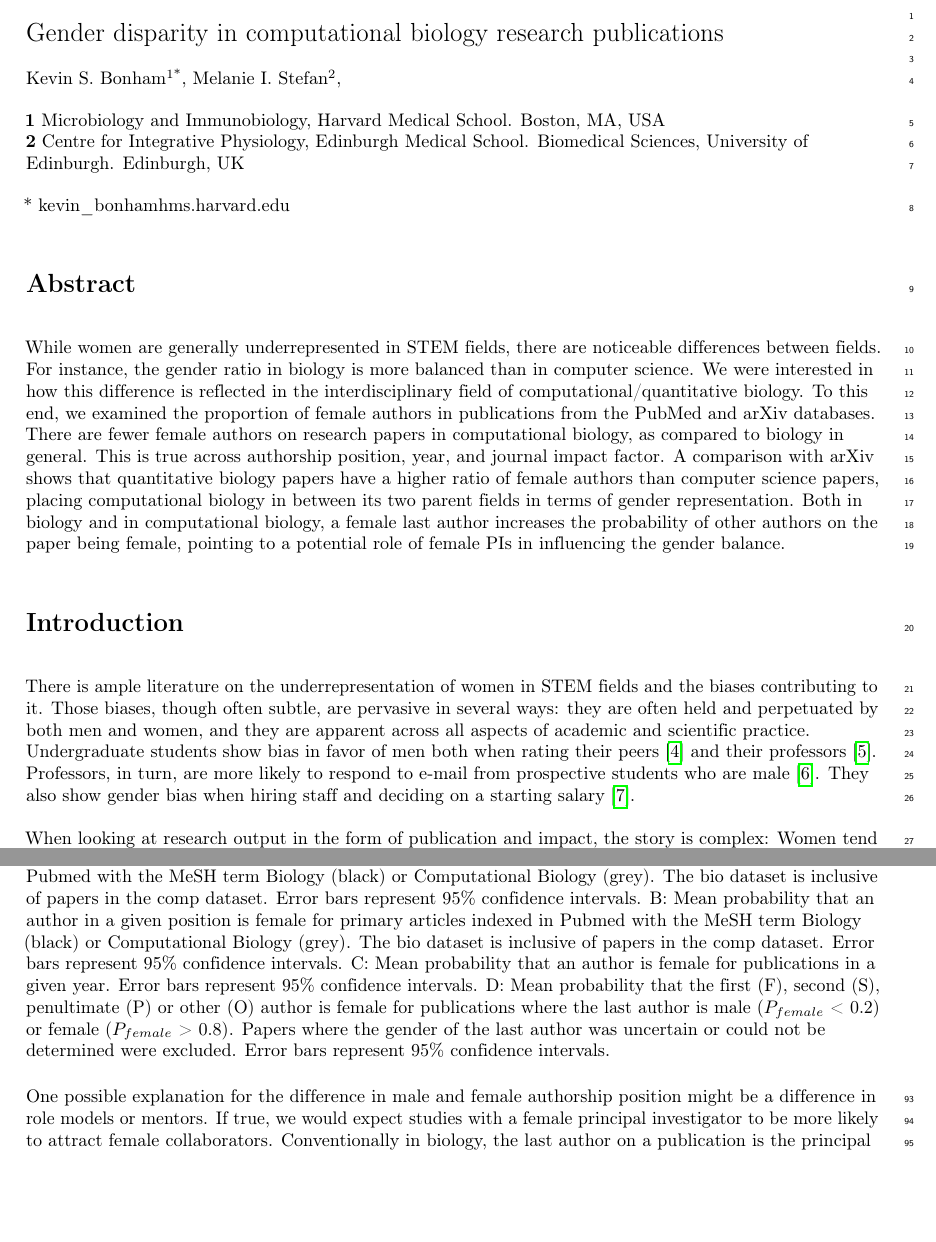
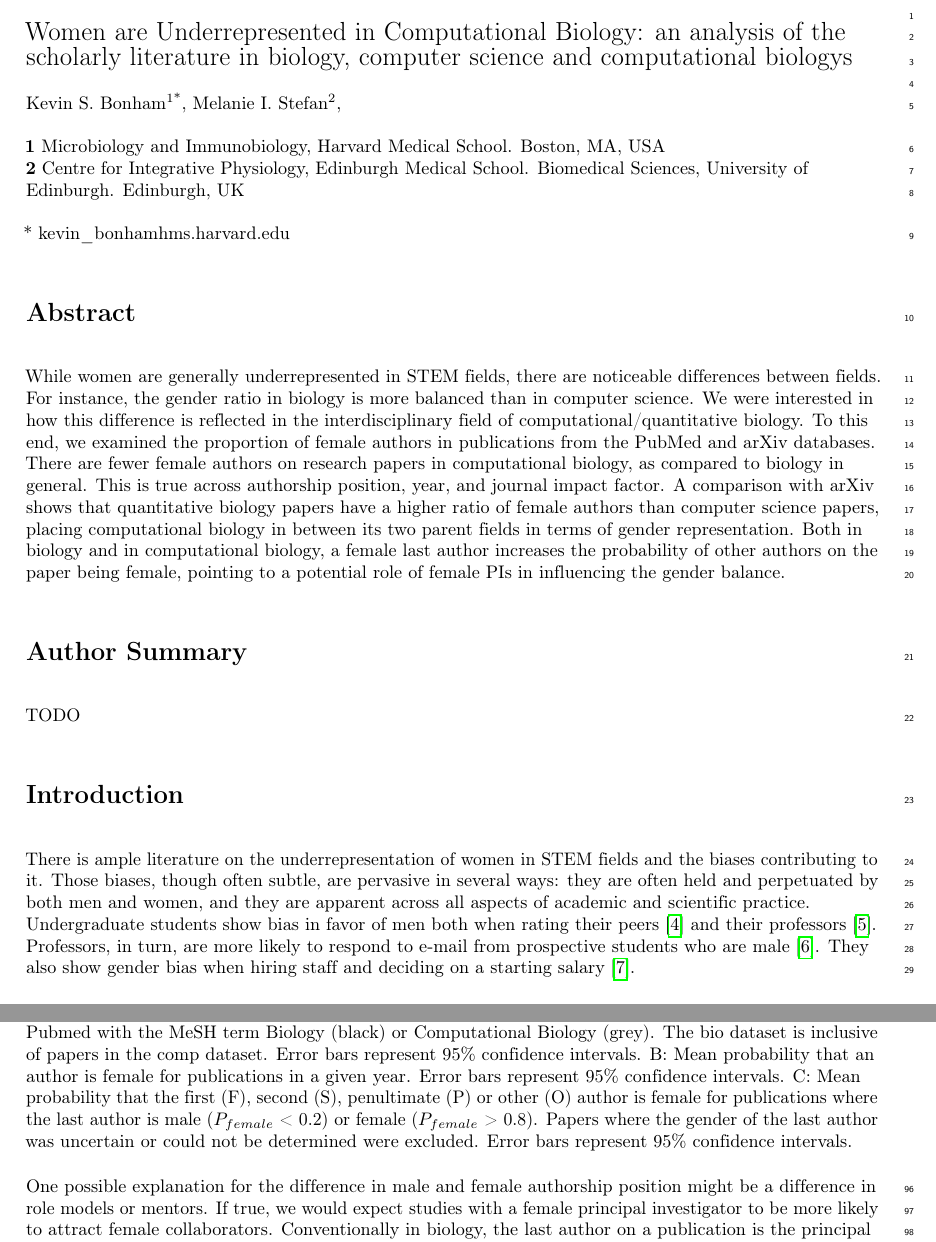
Before and after one commit to kescobo/gender-comp-bio, a LaTeX document (manuscript.tex): two parts of pages 1 and 3 of 9 before the commit and two parts of pages 1 and 3 of 10 after it, joined at a grey line, cut so that both start at the same text, the shorter picture padded with empty space. Compiled offline with pdfLaTeX.

Commit message:
formatting changes

```diff
--- a/manuscript.tex
+++ b/manuscript.tex
@@ -115,7 +115,7 @@
 % Title must be 250 characters or less.
 \begin{flushleft}
 {\Large
-\textbf\newline{Gender disparity in computational biology research publications}
+\textbf\newline{Women are Underrepresented in Computational Biology: an analysis of the scholarly literature in biology, computer science and computational biologys}
 }
 \newline
 % Insert author names, affiliations and corresponding author email (do not include titles, positions, or degrees).
@@ -136,10 +136,13 @@ Melanie I. Stefan\textsuperscript{2},
 \section*{Abstract}
 While women are generally underrepresented in STEM fields, there are noticeable differences between fields. For instance, the gender ratio in biology is more balanced than in computer science. We were interested in how this difference is reflected in the interdisciplinary field of computational/quantitative biology. To this end, we examined the proportion of female authors in publications from the PubMed and arXiv databases. There are fewer female authors on research papers in computational biology, as compared to biology in general. This is true across authorship position, year, and journal impact factor. A comparison with arXiv shows that quantitative biology papers have a higher ratio of female authors than computer science papers, placing computational biology in between its two parent fields in terms of gender representation. Both in biology and in computational biology, a female last author increases the probability of other authors on the paper being female, pointing to a potential role of female PIs in influencing the gender balance.
 
+\section*{Author Summary}
+TODO
+
 \section*{Introduction}
 There is ample literature on the underrepresentation of women in STEM fields and the biases contributing to it. Those biases, though often subtle, are pervasive in several ways: they are often held and perpetuated by both men and women, and they are apparent across all aspects of academic and scientific practice. Undergraduate students show bias in favor of men both when rating their peers\cite{Grunspan2016} and their professors \cite{MacNell2014}. Professors, in turn, are more likely to respond to e-mail from prospective students who are male \cite{Milkman2015}. They also show gender bias when hiring staff and deciding on a starting salary \cite{Moss-Racusin2012}.
 
-When looking at research output in the form of publication and impact, the story is complex: Women tend to publish less than men \cite{Lariviere2013}, are underrepresented in the more prestigious first and last author positions, and publish fewer single-author papers \cite{West2013}. In mathematics, women tend to publish in lower-impact journals \cite{Mihaljevic-Brandt2016}, while in engineering, women publish in journals with higher impact factors \cite{Ghiasi2015}. In general, however, articles authored by women are cited less frequently than articles authoreed by men \cite{Lariviere2013,Ghiasi2016}, which might in part be due to men citing their own work more often than women do \cite{King2016}. Inferring bias in these studies is difficult, since the cause of the disparity between male and female authorship cannot be readily determined. At the same time, when stories of scientific discoveries are told, gender biases are readily identified: Work by female scientists is more likely to be attributed to a male colleague \cite{Rossiter1993}, and biographies of successful female scientists perpetuate gender stereotypes \cite{Fara2013}. Finally, the way in which evidence for gender bias is received is in itself biased:  Male scientists are less likely to accept studies that point to the existence of gender bias than are their female colleagues \cite{Handley2015}.
+When looking at research output in the form of publication and impact, the story is complex: Women tend to publish less than men \cite{Lariviere2013}, are underrepresented in the more prestigious first and last author positions, and publish fewer single-author papers \cite{West2013}. In mathematics, women tend to publish in lower-impact journals \cite{Mihaljevic-Brandt2016}, while in engineering, women publish in journals with higher impact factors \cite{Ghiasi2015}. In general, however, articles authored by women are cited less frequently than articles authoreed by men \cite{Lariviere2013,Ghiasi2015}, which might in part be due to men citing their own work more often than women do \cite{King2016}. Inferring bias in these studies is difficult, since the cause of the disparity between male and female authorship cannot be readily determined. At the same time, when stories of scientific discoveries are told, gender biases are readily identified: Work by female scientists is more likely to be attributed to a male colleague \cite{Rossiter1993}, and biographies of successful female scientists perpetuate gender stereotypes \cite{Fara2013}. Finally, the way in which evidence for gender bias is received is in itself biased:  Male scientists are less likely to accept studies that point to the existence of gender bias than are their female colleagues \cite{Handley2015}.
 
 Although gender imbalance seems to be universal across all aspects of the scientific enterprise, there are also more nuanced effects. In particular, not all disciplines are equally affected. For instance, in the biosciences over half of PhD recipients are now women, while in computer science, it is less than 20\% \cite{NSF2015}. This raises an intriguing question, namely how do the effects of gender persist in interdisciplinary fields where the parent fields are discordant for female representation?
 
@@ -158,7 +161,7 @@ We began our investigation of the gender make-up in biology and computational bi
 
 \begin{figure}[!h]
   \caption{
-  A: Mean probability that an author in a given position is female for primary articles indexed in Pubmed with the MeSH term Biology (black) or Computational Biology (grey). The bio dataset is inclusive of papers in the comp dataset. Error bars represent 95\% confidence intervals. B: Mean probability that an author in a given position is female for primary articles indexed in Pubmed with the MeSH term Biology (black) or Computational Biology (grey). The bio dataset is inclusive of papers in the comp dataset. Error bars represent 95\% confidence intervals. C: Mean probability that an author is female for publications in a given year. Error bars represent 95\% confidence intervals. D: Mean probability that the first (F), second (S), penultimate (P) or other (O) author is female for publications where the last author is male ($P_{female}$ < 0.2) or female ($P_{female}$ > 0.8). Papers where the gender of the last author was uncertain or could not be determined were excluded. Error bars represent 95\% confidence intervals.}
+  A: Mean probability that an author in a given position is female for primary articles indexed in Pubmed with the MeSH term Biology (black) or Computational Biology (grey). The bio dataset is inclusive of papers in the comp dataset. Error bars represent 95\% confidence intervals. B: Mean probability that an author is female for publications in a given year. Error bars represent 95\% confidence intervals. C: Mean probability that the first (F), second (S), penultimate (P) or other (O) author is female for publications where the last author is male ($P_{female}$ < 0.2) or female ($P_{female}$ > 0.8). Papers where the gender of the last author was uncertain or could not be determined were excluded. Error bars represent 95\% confidence intervals.}
   \label{fig1}
 \end{figure}
 
```
Also changed, not shown: figures/Fig1.svg (added), figures/Fig2.svg (added), figures/Fig3.svg (added), figures/S1Fig.svg (added), figures/S2Fig.svg (added).
